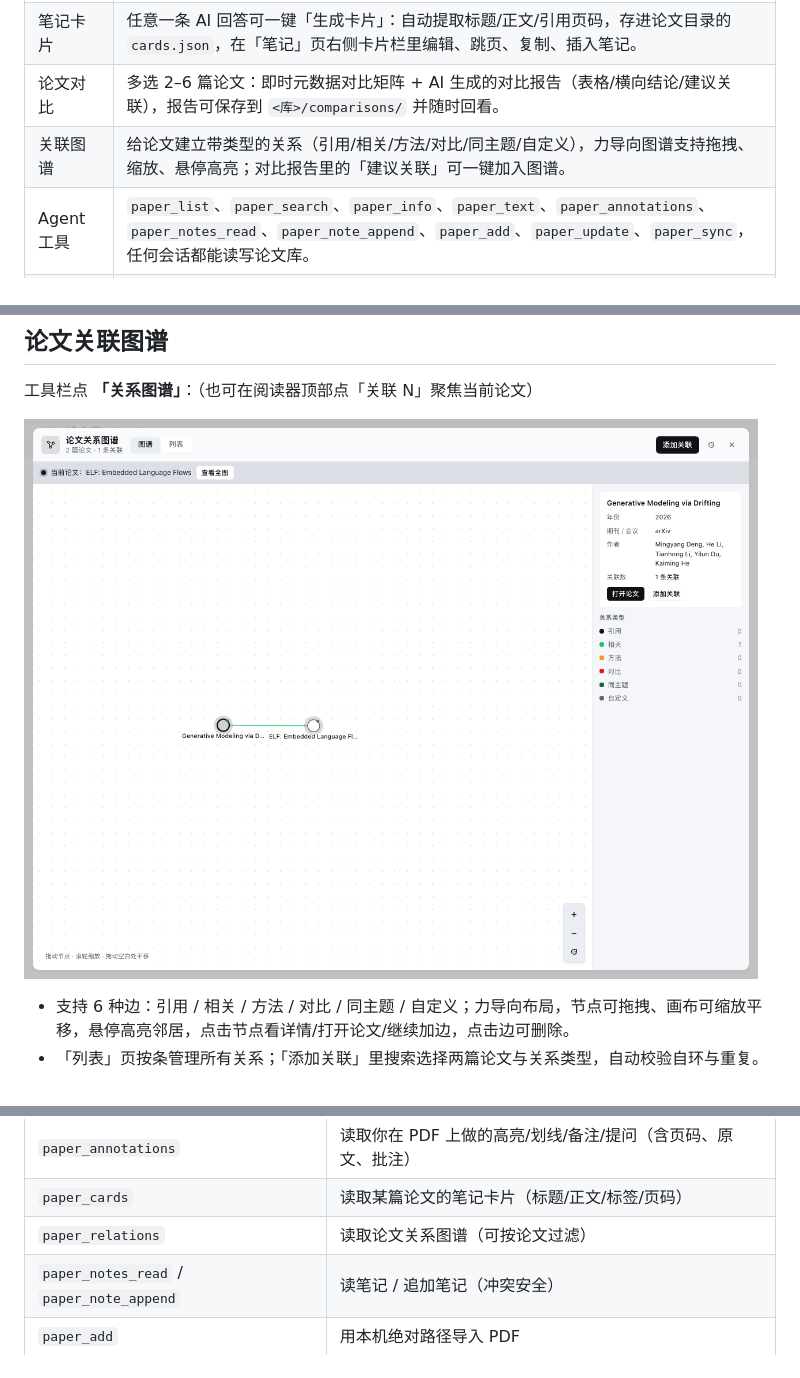
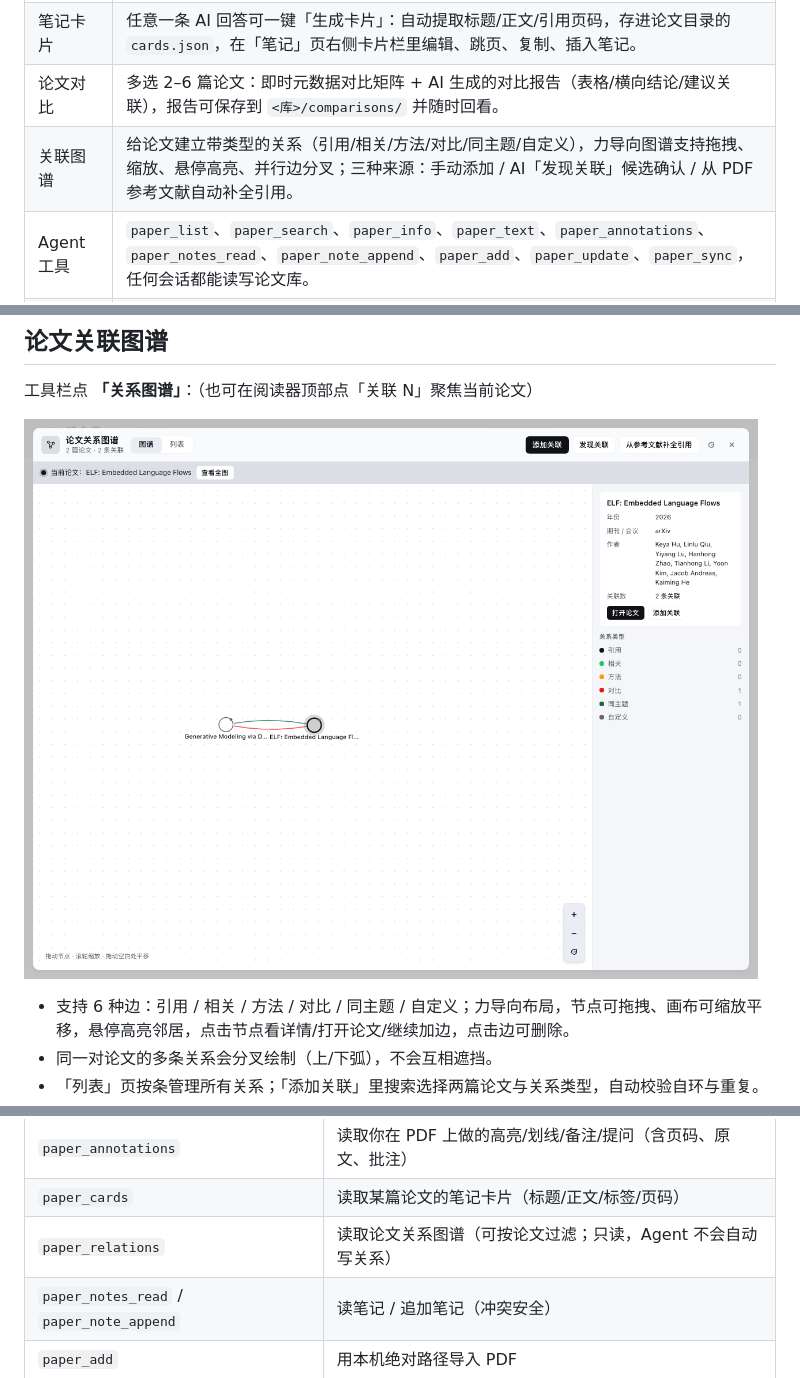
Before and after one commit to ZhexuanZhou/dsh-paper-desk, a Markdown page: README.md, 3 parts joined by grey strips. Drawn GitHub-style; pictures changed too: docs/screenshots/relations.png.

```diff
--- a/README.md
+++ b/README.md
@@ -21,7 +21,7 @@
 | Agent 精读 | 读者页右侧 **AI 解读侧栏**：总结 / 方法精读 / 批判性审阅 / 相关工作 / 提问都在面板内流式运行，不跳转会话；可追问、停止、保存到笔记、点引用页码跳转。 |
 | 笔记卡片 | 任意一条 AI 回答可一键「生成卡片」：自动提取标题/正文/引用页码，存进论文目录的 `cards.json`，在「笔记」页右侧卡片栏里编辑、跳页、复制、插入笔记。 |
 | 论文对比 | 多选 2–6 篇论文：即时元数据对比矩阵 + AI 生成的对比报告（表格/横向结论/建议关联），报告可保存到 `<库>/comparisons/` 并随时回看。 |
-| 关联图谱 | 给论文建立带类型的关系（引用/相关/方法/对比/同主题/自定义），力导向图谱支持拖拽、缩放、悬停高亮；对比报告里的「建议关联」可一键加入图谱。 |
+| 关联图谱 | 给论文建立带类型的关系（引用/相关/方法/对比/同主题/自定义），力导向图谱支持拖拽、缩放、悬停高亮、并行边分叉；三种来源：手动添加 / AI「发现关联」候选确认 / 从 PDF 参考文献自动补全引用。 |
 | Agent 工具 | `paper_list`、`paper_search`、`paper_info`、`paper_text`、`paper_annotations`、`paper_notes_read`、`paper_note_append`、`paper_add`、`paper_update`、`paper_sync`，任何会话都能读写论文库。 |
 | 网盘同步 | 文件即状态，无需数据库；面板「同步」页显示网盘类型、外部变更、冲突副本、iCloud 未下载文件，可一键重新扫描 / 解决冲突 / 触发下载。 |
 | 管理与导出 | 阅读状态（未读/在读/已读/归档）、星级、标签、在 Finder 中显示、BibTeX 导出、删除进回收站。 |
@@ -93,4 +93,5 @@ AI 侧栏里每条回答右下角有 **「生成卡片」**：打开编辑器，
 ![论文关联图谱](docs/screenshots/relations.png)
 
 - 支持 6 种边：引用 / 相关 / 方法 / 对比 / 同主题 / 自定义；力导向布局，节点可拖拽、画布可缩放平移，悬停高亮邻居，点击节点看详情/打开论文/继续加边，点击边可删除。
+- 同一对论文的多条关系会分叉绘制（上/下弧），不会互相遮挡。
 - 「列表」页按条管理所有关系；「添加关联」里搜索选择两篇论文与关系类型，自动校验自环与重复。
@@ -106,7 +129,7 @@ AI 侧栏里每条回答右下角有 **「生成卡片」**：打开编辑器，
 | `paper_text` | 按页读抽取文本（首次抽取会缓存） |
 | `paper_annotations` | 读取你在 PDF 上做的高亮/划线/备注/提问（含页码、原文、批注） |
 | `paper_cards` | 读取某篇论文的笔记卡片（标题/正文/标签/页码） |
-| `paper_relations` | 读取论文关系图谱（可按论文过滤） |
+| `paper_relations` | 读取论文关系图谱（可按论文过滤；只读，Agent 不会自动写关系） |
 | `paper_notes_read` / `paper_note_append` | 读笔记 / 追加笔记（冲突安全） |
 | `paper_add` | 用本机绝对路径导入 PDF |
 | `paper_update` | 改元数据、标签、状态、评分 |
```
Also changed, not shown: other parts of README.md (+23 -1 lines), DESIGN-FEATURES2.md (added, +136 -0 lines), docs/screenshots/citations-confirm.png (added), docs/screenshots/relations-discover.png (added), docs/screenshots/relations-edit.png (added), docs/screenshots/settings-citations.png (added), 13 other files.
